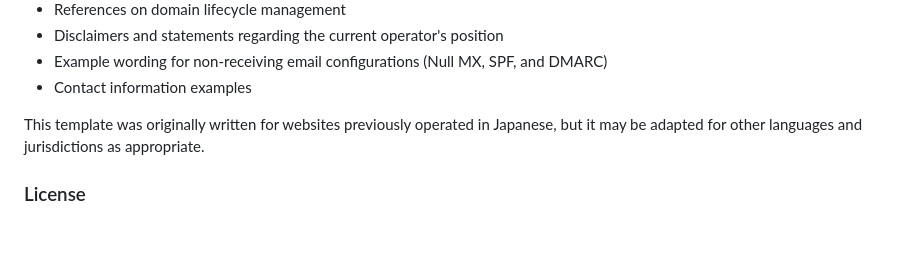
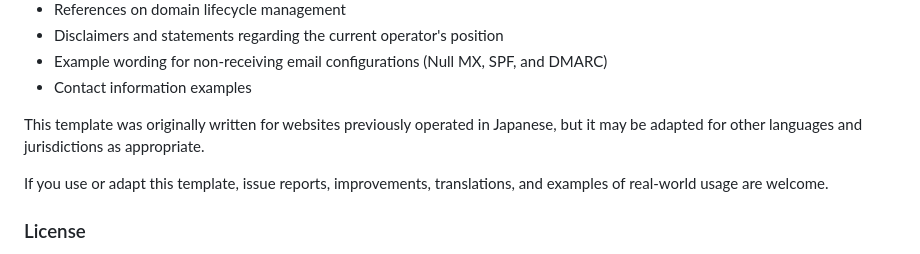
Before and after one commit to rsato/expired-domain-notice-template, a Markdown page: README.md, the part around the change. Rendered like a GitHub page; blank space fills up the shorter version.

```diff
--- a/README.md
+++ b/README.md
@@ -50,6 +50,8 @@ This template is designed to help notify affected parties of such risks and enco
 
 This template was originally written for websites previously operated in Japanese, but it may be adapted for other languages and jurisdictions as appropriate.
 
+If you use or adapt this template, issue reports, improvements, translations, and examples of real-world usage are welcome.
+
 ### License
 
 This work is licensed under the [Creative Commons Attribution-ShareAlike 4.0 International (CC BY-SA 4.0)](https://creativecommons.org/licenses/by-sa/4.0/). You are free to share and adapt the material for any purpose, provided that you give appropriate attribution and distribute derivative works under the same license.
```
